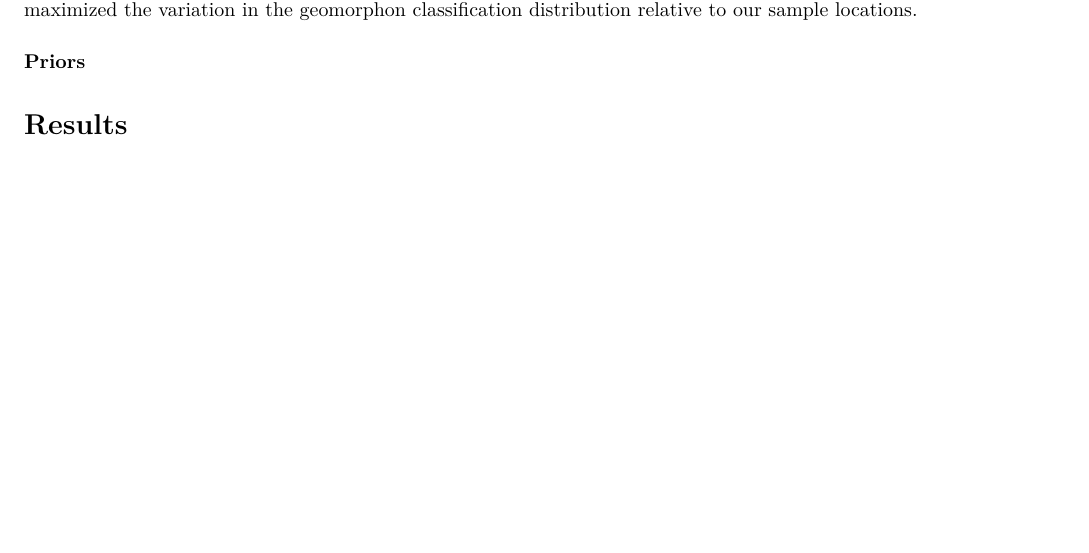
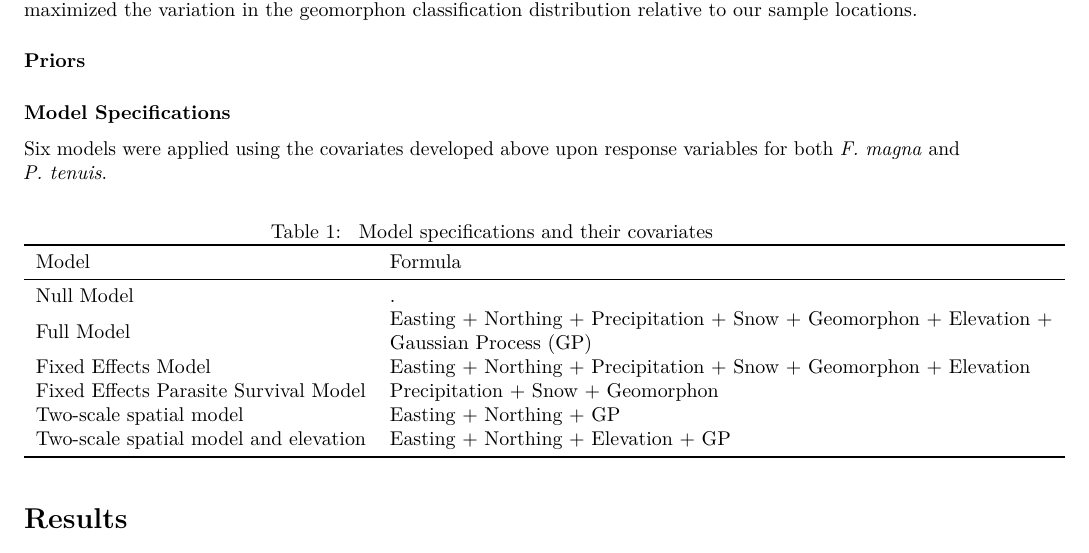
Before and after one commit to awong234/parasite_analysis_manuscript, an R Markdown document (Moose_parasite_manuscript.Rmd): part of page 5 of 6, cut so that both start at the same text, the shorter picture padded with empty space. Rendered offline with R 4.5, knitr and Pandoc, then LaTeX, with nearby package versions.

Commit message:
Add model specs table

```diff
--- a/Moose_parasite_manuscript.Rmd
+++ b/Moose_parasite_manuscript.Rmd
@@ -263,6 +263,29 @@ to our sample locations.
 
 #### Priors
 
+### Model Specifications
+
+Six models were applied using the covariates developed above upon response
+variables for both *F. magna* and *P. tenuis*.
+
+\begin{table}[H]
+
+\caption{\label{tab:models} Model specifications and their covariates}
+\centering
+\begin{tabular}[H]{ll}
+\hiderowcolors
+\toprule
+Model & Formula \\
+\midrule
+Null Model & . \\
+Full Model & \makecell[l]{Easting + Northing + Precipitation + Snow + Geomorphon + Elevation + \\ Gaussian Process (GP)} \\
+Fixed Effects Model & Easting + Northing + Precipitation + Snow + Geomorphon + Elevation \\
+Fixed Effects Parasite Survival Model & Precipitation + Snow + Geomorphon \\
+Two-scale spatial model & Easting + Northing + GP \\
+Two-scale spatial model and elevation & Easting + Northing + Elevation + GP \\
+\bottomrule
+\end{tabular}
+\end{table}
 
 
 # Results
```
